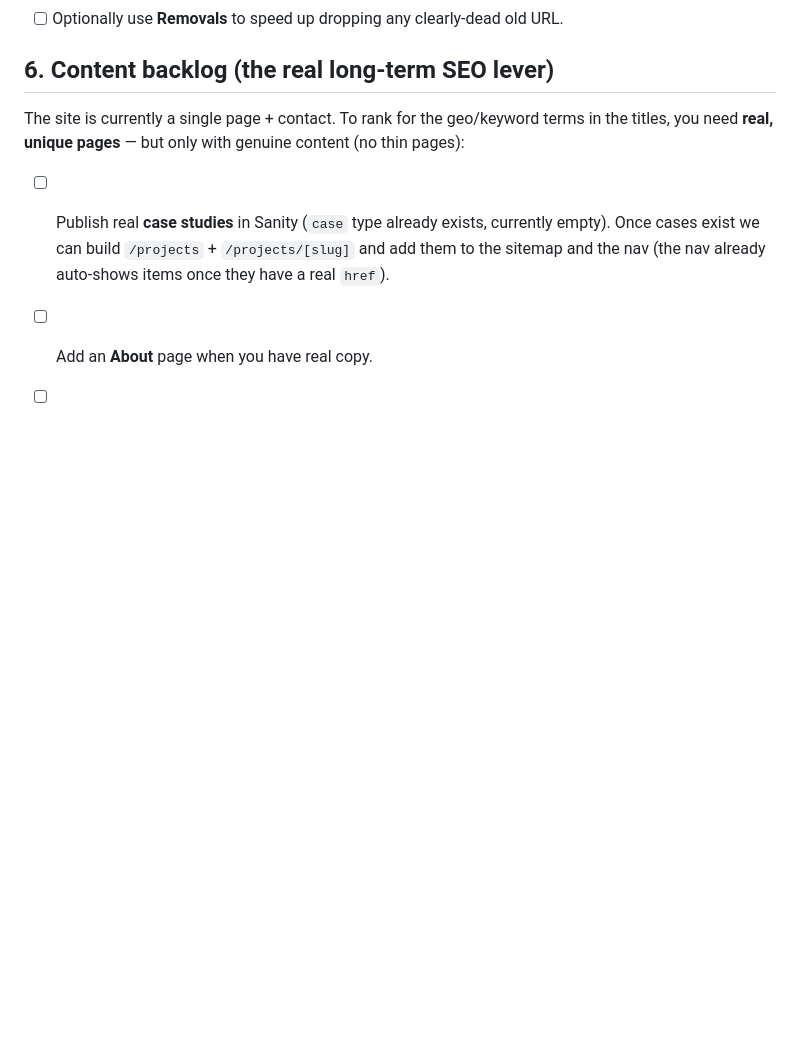
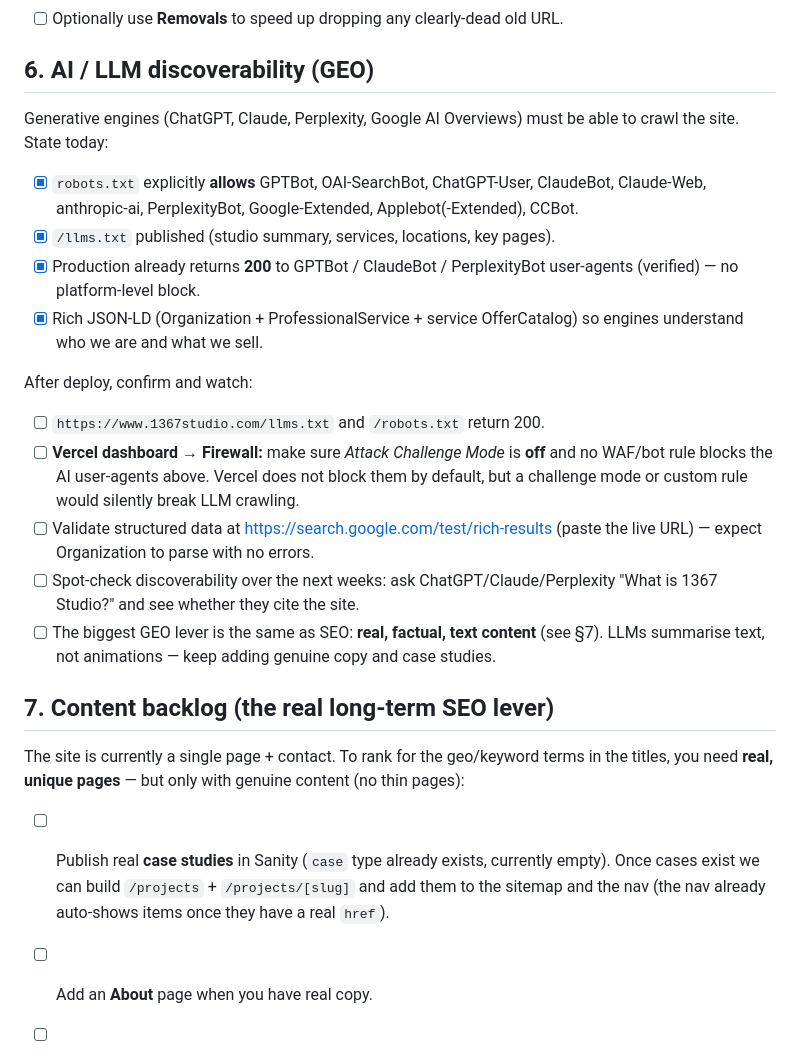
Before and after one commit to 1367-Studio/1367v2, a Markdown page: SEARCH-CONSOLE-CHECKLIST.md, the part around the change. Drawn GitHub-style; blank space fills up the shorter version.

Commit message:
docs: add GEO / LLM discoverability section to checklist
Co-Authored-By: Claude Opus 4.8 (1M context) <noreply@anthropic.com>

```diff
--- a/SEARCH-CONSOLE-CHECKLIST.md
+++ b/SEARCH-CONSOLE-CHECKLIST.md
@@ -53,7 +53,31 @@ on production today (verified). So there is nothing to consolidate in the codeba
       - If it has no equivalent → leave it 404; Google drops 404s from the index automatically.
 - [ ] Optionally use **Removals** to speed up dropping any clearly-dead old URL.
 
-## 6. Content backlog (the real long-term SEO lever)
+## 6. AI / LLM discoverability (GEO)
+Generative engines (ChatGPT, Claude, Perplexity, Google AI Overviews) must be able to
+crawl the site. State today:
+
+- [x] `robots.txt` explicitly **allows** GPTBot, OAI-SearchBot, ChatGPT-User, ClaudeBot,
+      Claude-Web, anthropic-ai, PerplexityBot, Google-Extended, Applebot(-Extended), CCBot.
+- [x] `/llms.txt` published (studio summary, services, locations, key pages).
+- [x] Production already returns **200** to GPTBot / ClaudeBot / PerplexityBot user-agents
+      (verified) — no platform-level block.
+- [x] Rich JSON-LD (Organization + ProfessionalService + service OfferCatalog) so engines
+      understand who we are and what we sell.
+
+After deploy, confirm and watch:
+- [ ] `https://www.1367studio.com/llms.txt` and `/robots.txt` return 200.
+- [ ] **Vercel dashboard → Firewall:** make sure *Attack Challenge Mode* is **off** and no
+      WAF/bot rule blocks the AI user-agents above. Vercel does not block them by default,
+      but a challenge mode or custom rule would silently break LLM crawling.
+- [ ] Validate structured data at <https://search.google.com/test/rich-results> (paste the
+      live URL) — expect Organization to parse with no errors.
+- [ ] Spot-check discoverability over the next weeks: ask ChatGPT/Claude/Perplexity
+      "What is 1367 Studio?" and see whether they cite the site.
+- [ ] The biggest GEO lever is the same as SEO: **real, factual, text content** (see §7).
+      LLMs summarise text, not animations — keep adding genuine copy and case studies.
+
+## 7. Content backlog (the real long-term SEO lever)
 The site is currently a single page + contact. To rank for the geo/keyword terms in the
 titles, you need **real, unique pages** — but only with genuine content (no thin pages):
 
```
